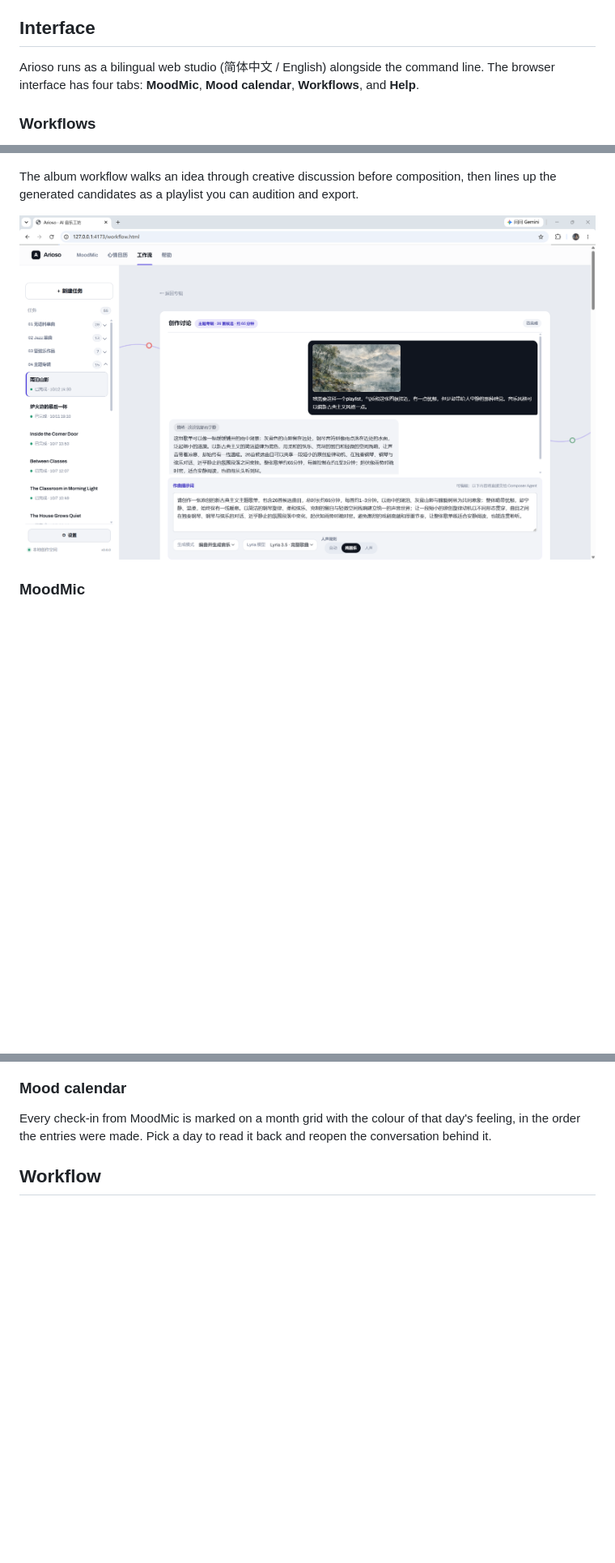
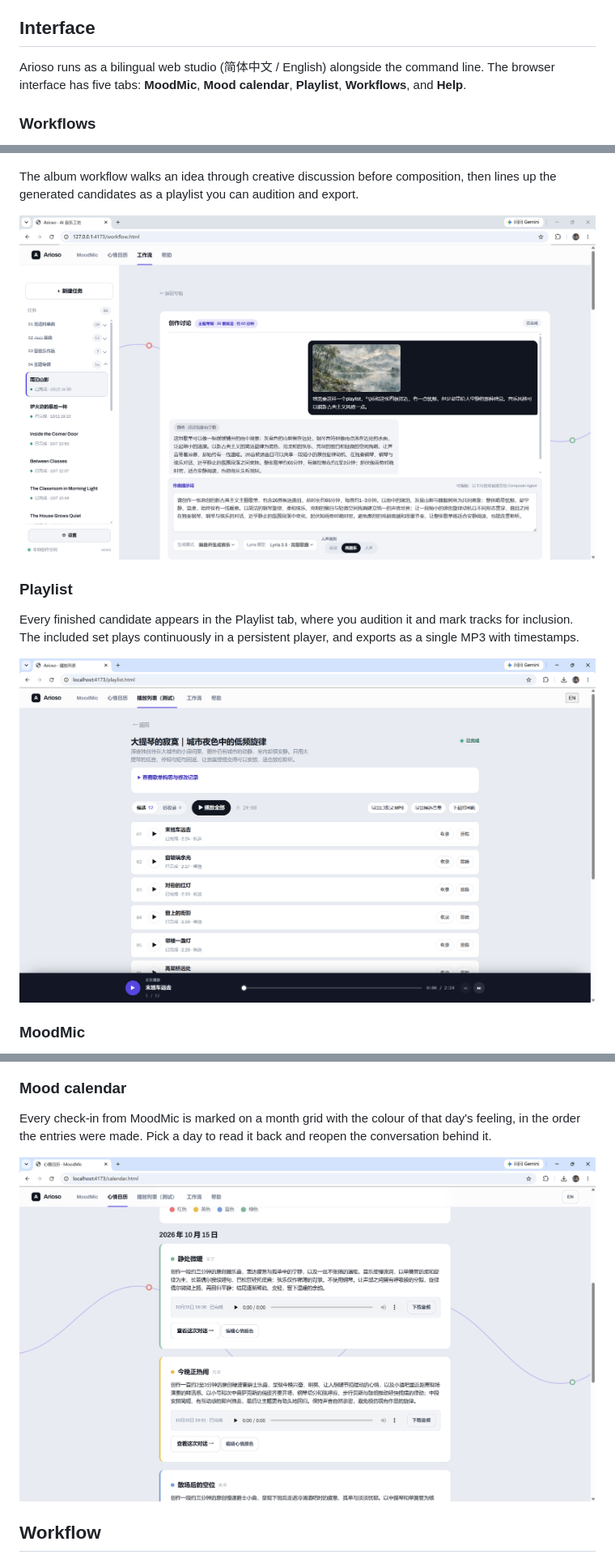
Before and after one commit to 666feiyu666/Arioso, a Markdown page: README.md, 3 parts joined by grey strips. Shown: that part at 81% size. Rendered like a GitHub page; pictures changed too: Assets/figure/arioso-calender.png (added), Assets/figure/arioso-playlist-moodmic.png (added); blank space fills up the shorter version.

```diff
--- a/README.md
+++ b/README.md
@@ -22,8 +22,8 @@ produced.
 ## Interface
 
 Arioso runs as a bilingual web studio (简体中文 / English) alongside the
-command line. The browser interface has four tabs: **MoodMic**, **Mood
-calendar**, **Workflows**, and **Help**.
+command line. The browser interface has five tabs: **MoodMic**, **Mood
+calendar**, **Playlist**, **Workflows**, and **Help**.
 
 ### Workflows
 
@@ -38,7 +38,15 @@ The album workflow walks an idea through creative discussion before composition,
 then lines up the generated candidates as a playlist you can audition and
 export.
 
-![Arioso album and playlist workflow](Assets/figure/arioso-playlist.png)
+![Arioso album workflow discussion](Assets/figure/arioso-playlist-workflow.png)
+
+### Playlist
+
+Every finished candidate appears in the Playlist tab, where you audition it and
+mark tracks for inclusion. The included set plays continuously in a persistent
+player, and exports as a single MP3 with timestamps.
+
+![Arioso playlist](Assets/figure/arioso-playlist-moodmic.png)
 
 ### MoodMic
 
@@ -56,6 +64,8 @@ mood calendar.
 Every check-in from MoodMic is marked on a month grid with the colour of that
 day's feeling, in the order the entries were made. Pick a day to read it back
 and reopen the conversation behind it.
+
+![Mood calendar](Assets/figure/arioso-calender.png)
 
 ## Workflow
 
```
Also changed, not shown: Assets/figure/arioso-playlist-workflow.png (renamed from Assets/figure/arioso-playlist.png), 1 other file.
